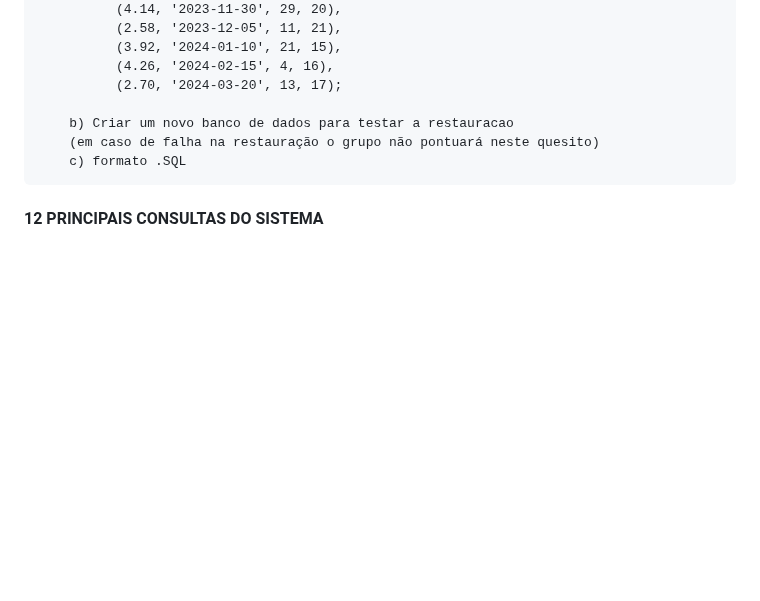
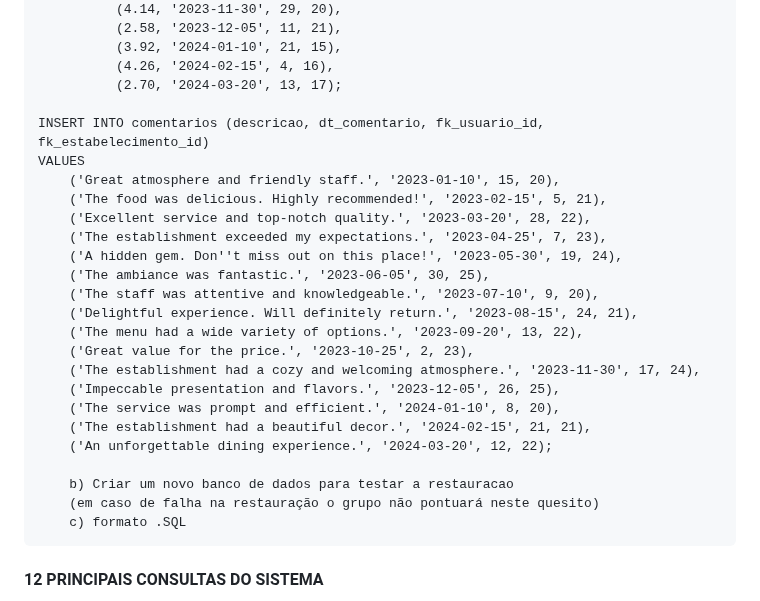
Before and after one commit to RafaBMartins/pi2023, a Markdown page: README.md, the part around the change. Drawn GitHub-style; blank space fills up the shorter version.

```diff
--- a/README.md
+++ b/README.md
@@ -326,6 +326,24 @@ Sugestão: https://balsamiq.com/products/mockups/<br>
               (4.26, '2024-02-15', 4, 16),
               (2.70, '2024-03-20', 13, 17);
 
+	INSERT INTO comentarios (descricao, dt_comentario, fk_usuario_id, fk_estabelecimento_id)
+	VALUES
+	    ('Great atmosphere and friendly staff.', '2023-01-10', 15, 20),
+	    ('The food was delicious. Highly recommended!', '2023-02-15', 5, 21),
+	    ('Excellent service and top-notch quality.', '2023-03-20', 28, 22),
+	    ('The establishment exceeded my expectations.', '2023-04-25', 7, 23),
+	    ('A hidden gem. Don''t miss out on this place!', '2023-05-30', 19, 24),
+	    ('The ambiance was fantastic.', '2023-06-05', 30, 25),
+	    ('The staff was attentive and knowledgeable.', '2023-07-10', 9, 20),
+	    ('Delightful experience. Will definitely return.', '2023-08-15', 24, 21),
+	    ('The menu had a wide variety of options.', '2023-09-20', 13, 22),
+	    ('Great value for the price.', '2023-10-25', 2, 23),
+	    ('The establishment had a cozy and welcoming atmosphere.', '2023-11-30', 17, 24),
+	    ('Impeccable presentation and flavors.', '2023-12-05', 26, 25),
+	    ('The service was prompt and efficient.', '2024-01-10', 8, 20),
+	    ('The establishment had a beautiful decor.', '2024-02-15', 21, 21),
+	    ('An unforgettable dining experience.', '2024-03-20', 12, 22);
+
         b) Criar um novo banco de dados para testar a restauracao
         (em caso de falha na restauração o grupo não pontuará neste quesito)
         c) formato .SQL
```
